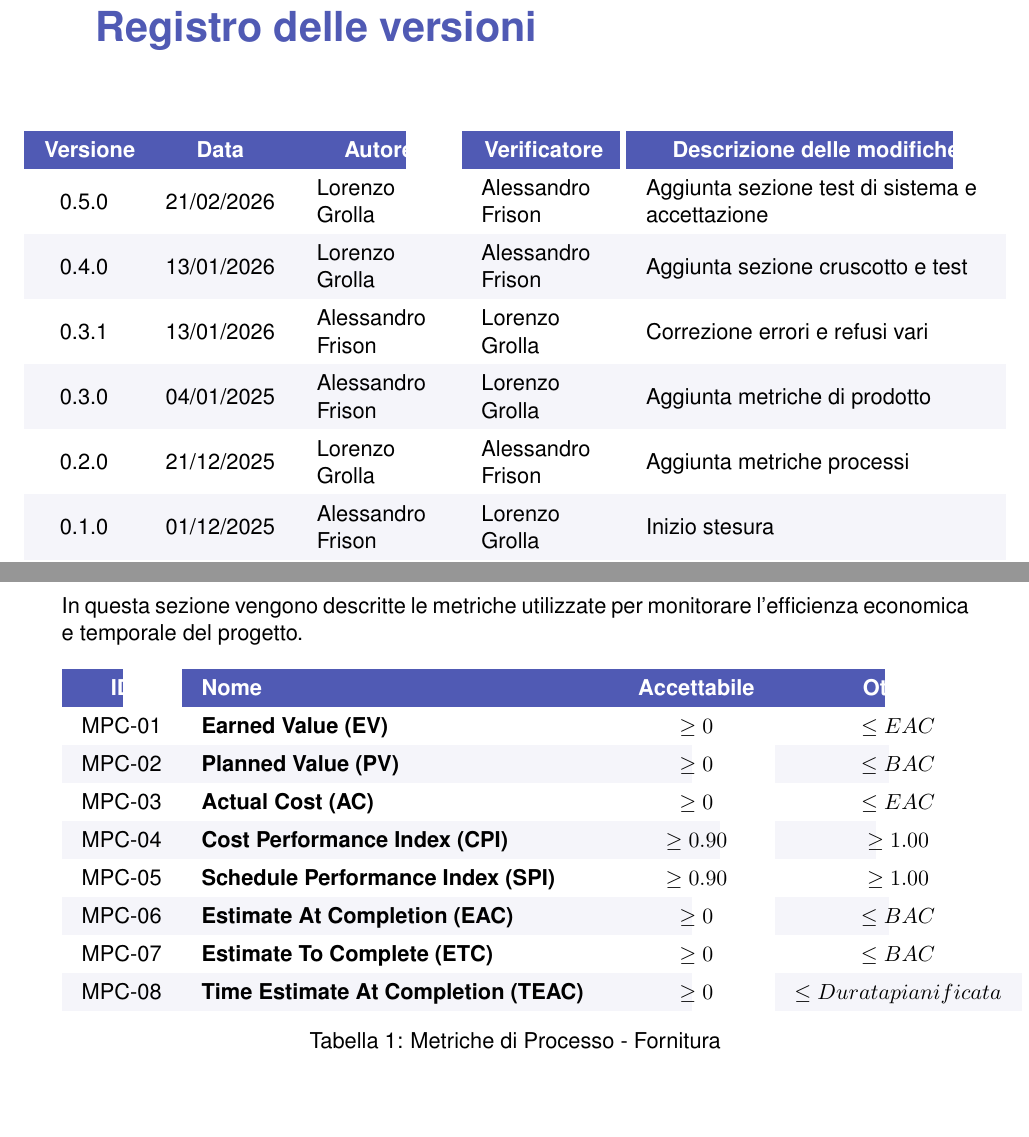
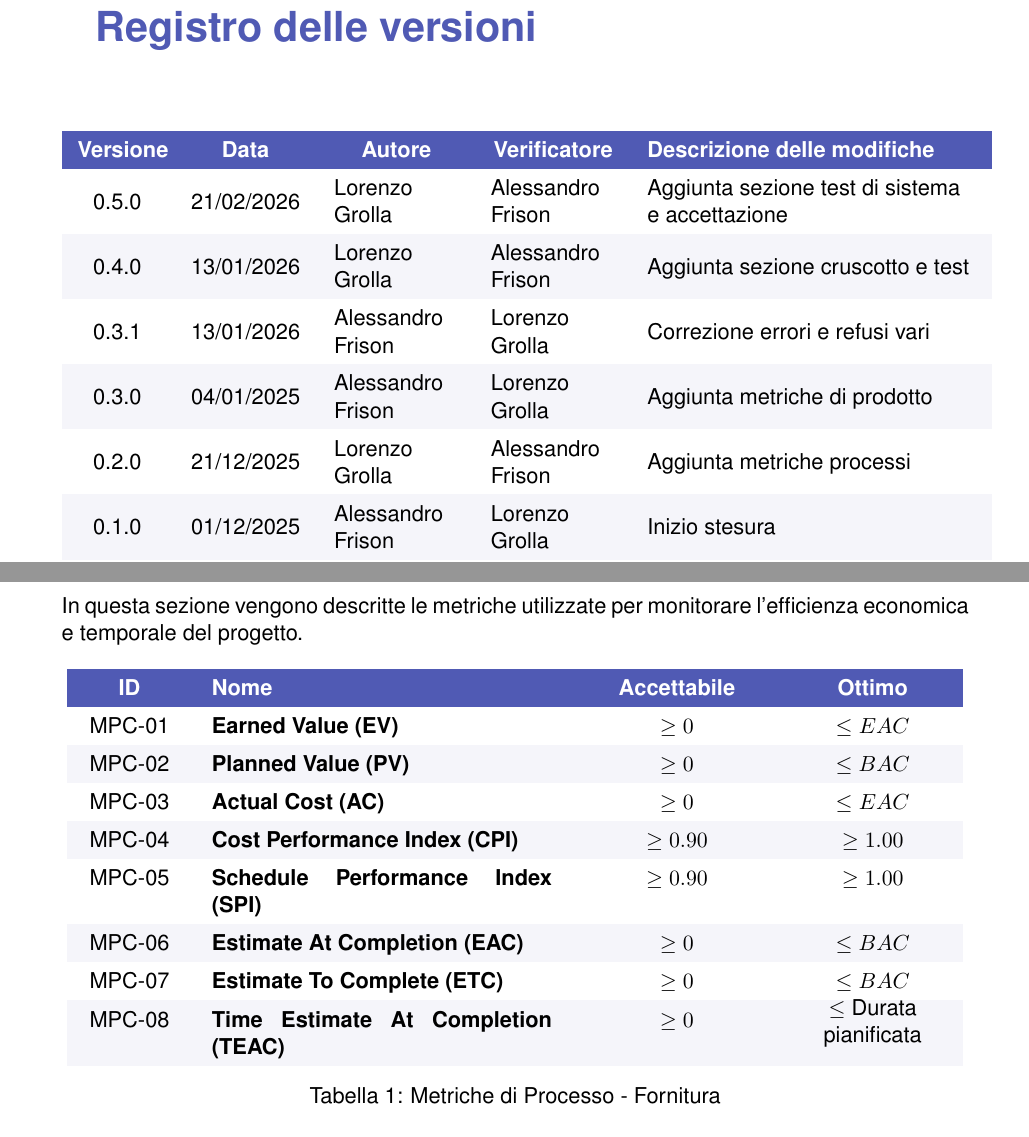
Before and after one commit to Byte-Holders/Documentazione, a LaTeX document (Source/RTB/Piano_Di_Qualifica.tex): two parts of pages 2 and 8 of 29, joined at a grey line, cut so that both start at the same text, the shorter picture padded with empty space. Compiled offline with pdfLaTeX.

Commit message:
fix errori visualizzazione tabelle

```diff
--- a/Source/RTB/Piano_Di_Qualifica.tex
+++ b/Source/RTB/Piano_Di_Qualifica.tex
@@ -17,6 +17,7 @@
 \renewcommand{\familydefault}{\sfdefault}
 \usepackage{lipsum}
 \usepackage{hyperref}
+\usepackage{xurl}
 \usepackage{booktabs}
 \usepackage{enumitem}
 \usepackage{amsmath}
@@ -136,15 +137,15 @@
 
 \begin{table}[h]
     \centering
-    \makebox[\textwidth][c]{
     \rowcolors{2}{LightGray}{white}
-        \begin{tabular}{>{\centering\arraybackslash}m{1.4cm} >{\centering\arraybackslash}m{2cm} >{\raggedright\arraybackslash}m{2.2cm} >{\raggedright\arraybackslash}m{2.2cm} >{\raggedright\arraybackslash}m{6cm}}
+    \setlength{\tabcolsep}{8pt}%
+    \begin{tabular}{>{\centering\arraybackslash}m{1.4cm} >{\centering\arraybackslash}m{2cm} >{\raggedright\arraybackslash}m{2.2cm} >{\raggedright\arraybackslash}m{2.2cm} >{\raggedright\arraybackslash}m{5.8cm}}
         \rowcolor{AccentColor}
           \textcolor{white}{\textbf{Versione}} &
           \textcolor{white}{\textbf{Data}} &
-              \multicolumn{1}{>{\columncolor{AccentColor}}c}{\textcolor{white}{\textbf{Autore}}} &
-              \multicolumn{1}{>{\columncolor{AccentColor}}c}{\textcolor{white}{\textbf{Verificatore}}} &
-              \multicolumn{1}{>{\columncolor{AccentColor}}c}{\textcolor{white}{\textbf{Descrizione delle modifiche}}} \\
+          \multicolumn{1}{>{\columncolor{AccentColor}\centering\arraybackslash}m{2.2cm}}{\textcolor{white}{\textbf{Autore}}} &
+          \multicolumn{1}{>{\columncolor{AccentColor}\centering\arraybackslash}m{2.2cm}}{\textcolor{white}{\textbf{Verificatore}}} &
+          \multicolumn{1}{>{\columncolor{AccentColor}\raggedright\arraybackslash}m{5.8cm}}{\textcolor{white}{\textbf{Descrizione delle modifiche}}} \\
         0.5.0 & 21/02/2026 & Lorenzo Grolla & Alessandro Frison & Aggiunta sezione test di sistema e accettazione \\
         0.4.0 & 13/01/2026 & Lorenzo Grolla & Alessandro Frison & Aggiunta sezione cruscotto e test \\
         0.3.1 & 13/01/2026 & Alessandro Frison & Lorenzo Grolla & Correzione errori e refusi vari \\
@@ -229,7 +230,7 @@ In questa sezione vengono descritte le metriche utilizzate per monitorare l'effi
 \begin{table}[h!]
     \centering
     \rowcolors{2}{LightGray}{white}
-    \begin{tabular}{c p{7cm} c c}
+    \begin{tabular}{>{\centering\arraybackslash}m{1.5cm} p{6cm} >{\centering\arraybackslash}m{3cm} >{\centering\arraybackslash}m{2.5cm}}
         \rowcolor{AccentColor}
         \textcolor{white}{\textbf{ID}} & \textcolor{white}{\textbf{Nome}} & \textcolor{white}{\textbf{Accettabile}} & \textcolor{white}{\textbf{Ottimo}} \\
 
@@ -240,7 +241,7 @@ In questa sezione vengono descritte le metriche utilizzate per monitorare l'effi
         MPC-05 & \textbf{Schedule Performance Index (SPI)} & $\geq 0.90$ & $\geq 1.00$ \\
         MPC-06 & \textbf{Estimate At Completion (EAC)} & $\geq 0$ & $\leq BAC$ \\
         MPC-07 & \textbf{Estimate To Complete (ETC)} & $\geq 0$ & $\leq BAC$ \\
-        MPC-08 & \textbf{Time Estimate At Completion (TEAC)} & $\geq 0$ & $\leq Durata pianificata$ \\
+        MPC-08 & \textbf{Time Estimate At Completion (TEAC)} & $\geq 0$ & \parbox[c]{2.5cm}{\centering $\leq$ Durata pianificata} \\
 
     \end{tabular}
     \caption{Metriche di Processo - Fornitura}
```
Also changed, not shown: Source/RTB/Piano_Di_Qualifica.pdf, Source/RTB/Piano_Di_Qualifica.tex (24 more changed lines). Lines whose indentation alone changed are shown as unchanged.
